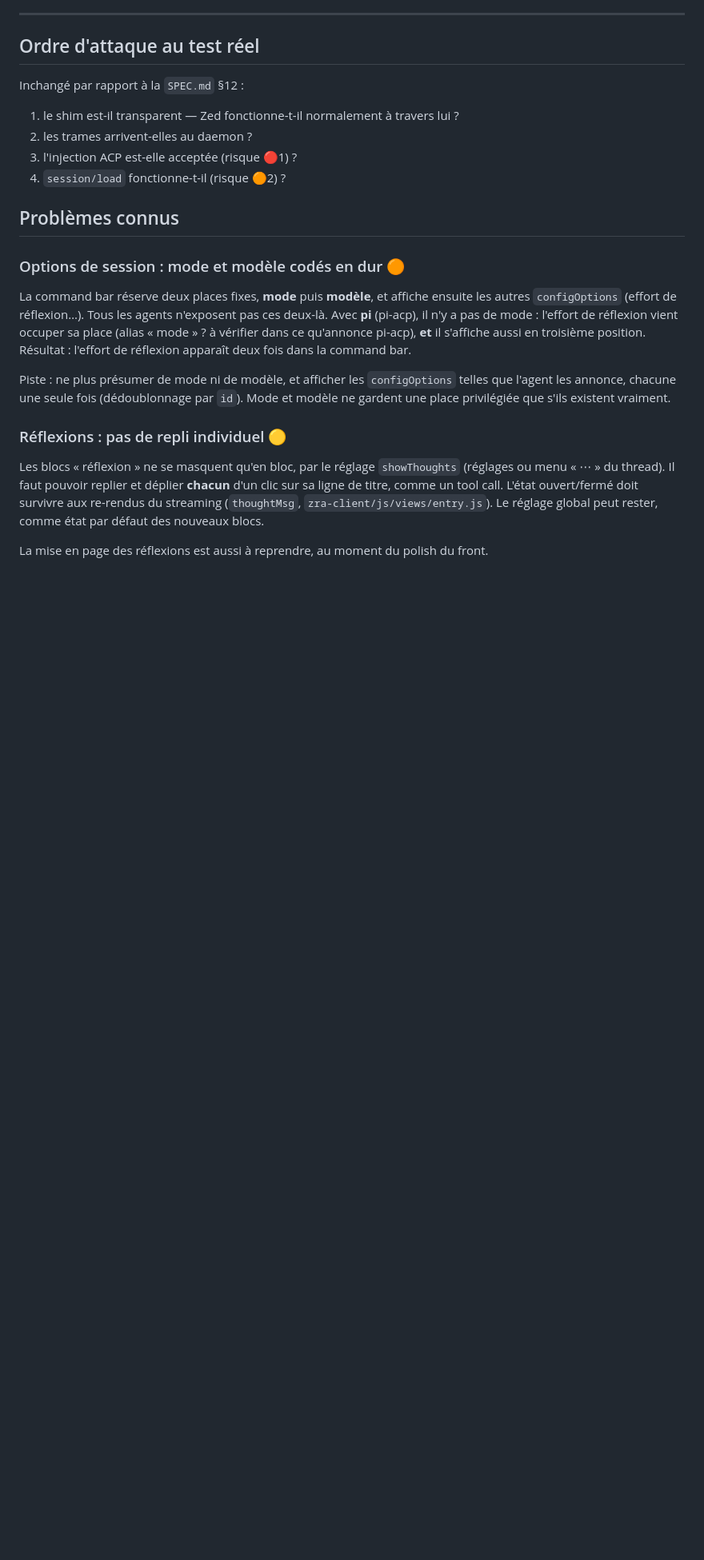
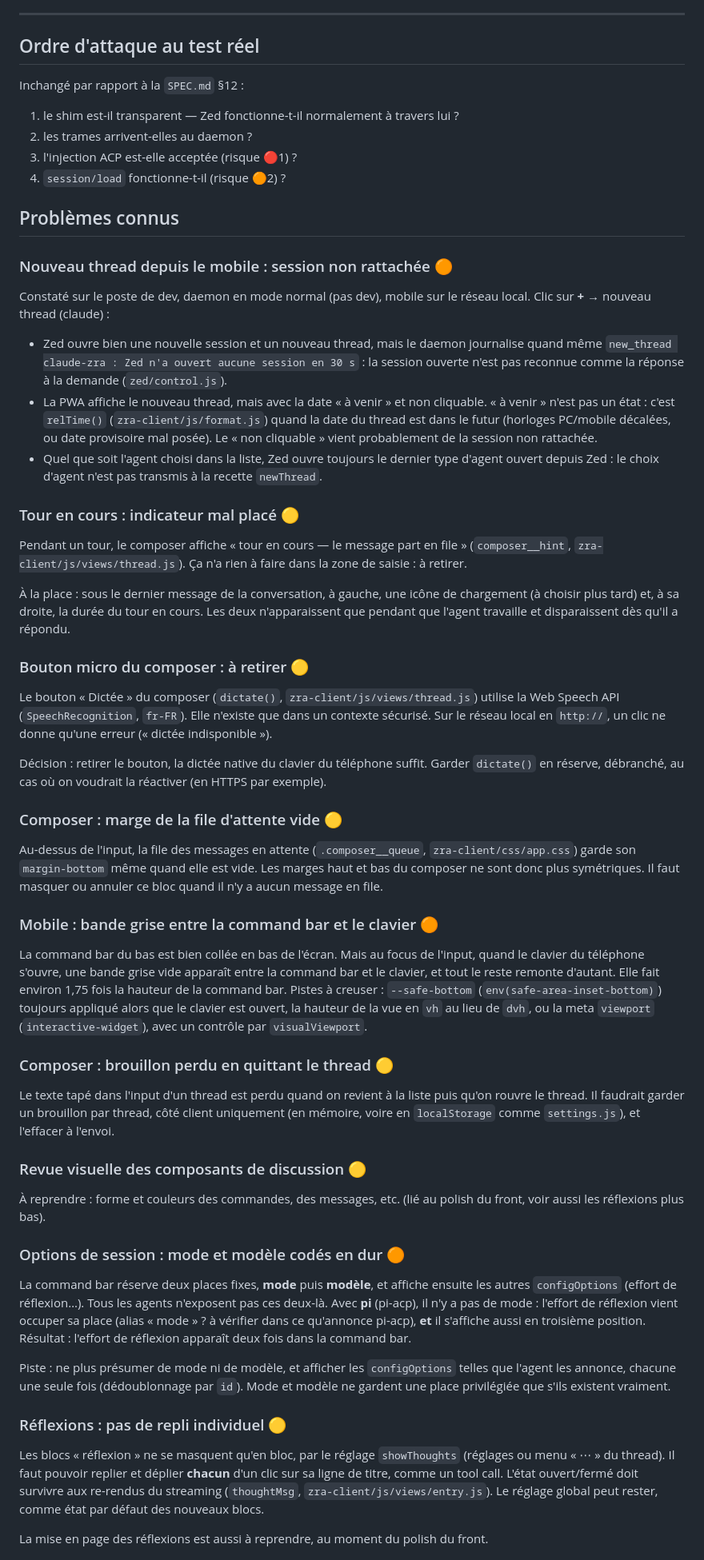
Before and after one commit to gdelaunay/zra, a Markdown page: ROADMAP.md, the part around the change. Shown at 80% size. GitHub-like rendering; blank space fills up the shorter version.

```diff
--- a/ROADMAP.md
+++ b/ROADMAP.md
@@ -360,6 +360,75 @@ Inchangé par rapport à la `SPEC.md` §12 :
 
 ## Problèmes connus
 
+### Nouveau thread depuis le mobile : session non rattachée 🟠
+
+Constaté sur le poste de dev, daemon en mode normal (pas dev), mobile sur le
+réseau local. Clic sur **+** → nouveau thread (claude) :
+
+- Zed ouvre bien une nouvelle session et un nouveau thread, mais le daemon
+  journalise quand même `new_thread claude-zra : Zed n'a ouvert aucune session
+  en 30 s` : la session ouverte n'est pas reconnue comme la réponse à la
+  demande (`zed/control.js`).
+- La PWA affiche le nouveau thread, mais avec la date « à venir » et non
+  cliquable. « à venir » n'est pas un état : c'est `relTime()`
+  (`zra-client/js/format.js`) quand la date du thread est dans le futur
+  (horloges PC/mobile décalées, ou date provisoire mal posée). Le « non
+  cliquable » vient probablement de la session non rattachée.
+- Quel que soit l'agent choisi dans la liste, Zed ouvre toujours le dernier
+  type d'agent ouvert depuis Zed : le choix d'agent n'est pas transmis à la
+  recette `newThread`.
+
+### Tour en cours : indicateur mal placé 🟡
+
+Pendant un tour, le composer affiche « tour en cours — le message part en
+file » (`composer__hint`, `zra-client/js/views/thread.js`). Ça n'a rien à faire
+dans la zone de saisie : à retirer.
+
+À la place : sous le dernier message de la conversation, à gauche, une icône
+de chargement (à choisir plus tard) et, à sa droite, la durée du tour en cours.
+Les deux n'apparaissent que pendant que l'agent travaille et disparaissent dès
+qu'il a répondu.
+
+### Bouton micro du composer : à retirer 🟡
+
+Le bouton « Dictée » du composer (`dictate()`, `zra-client/js/views/thread.js`)
+utilise la Web Speech API (`SpeechRecognition`, `fr-FR`). Elle n'existe que
+dans un contexte sécurisé. Sur le réseau local en `http://`, un clic ne donne
+qu'une erreur (« dictée indisponible »).
+
+Décision : retirer le bouton, la dictée native du clavier du téléphone suffit.
+Garder `dictate()` en réserve, débranché, au cas où on voudrait la réactiver
+(en HTTPS par exemple).
+
+### Composer : marge de la file d'attente vide 🟡
+
+Au-dessus de l'input, la file des messages en attente (`.composer__queue`,
+`zra-client/css/app.css`) garde son `margin-bottom` même quand elle est vide.
+Les marges haut et bas du composer ne sont donc plus symétriques. Il faut
+masquer ou annuler ce bloc quand il n'y a aucun message en file.
+
+### Mobile : bande grise entre la command bar et le clavier 🟠
+
+La command bar du bas est bien collée en bas de l'écran. Mais au focus de
+l'input, quand le clavier du téléphone s'ouvre, une bande grise vide apparaît
+entre la command bar et le clavier, et tout le reste remonte d'autant. Elle
+fait environ 1,75 fois la hauteur de la command bar. Pistes à creuser :
+`--safe-bottom` (`env(safe-area-inset-bottom)`) toujours appliqué alors que le
+clavier est ouvert, la hauteur de la vue en `vh` au lieu de `dvh`, ou la
+meta `viewport` (`interactive-widget`), avec un contrôle par `visualViewport`.
+
+### Composer : brouillon perdu en quittant le thread 🟡
+
+Le texte tapé dans l'input d'un thread est perdu quand on revient à la liste
+puis qu'on rouvre le thread. Il faudrait garder un brouillon par thread, côté
+client uniquement (en mémoire, voire en `localStorage` comme `settings.js`),
+et l'effacer à l'envoi.
+
+### Revue visuelle des composants de discussion 🟡
+
+À reprendre : forme et couleurs des commandes, des messages, etc. (lié au
+polish du front, voir aussi les réflexions plus bas).
+
 ### Options de session : mode et modèle codés en dur 🟠
 
 La command bar réserve deux places fixes, **mode** puis **modèle**, et affiche
```
